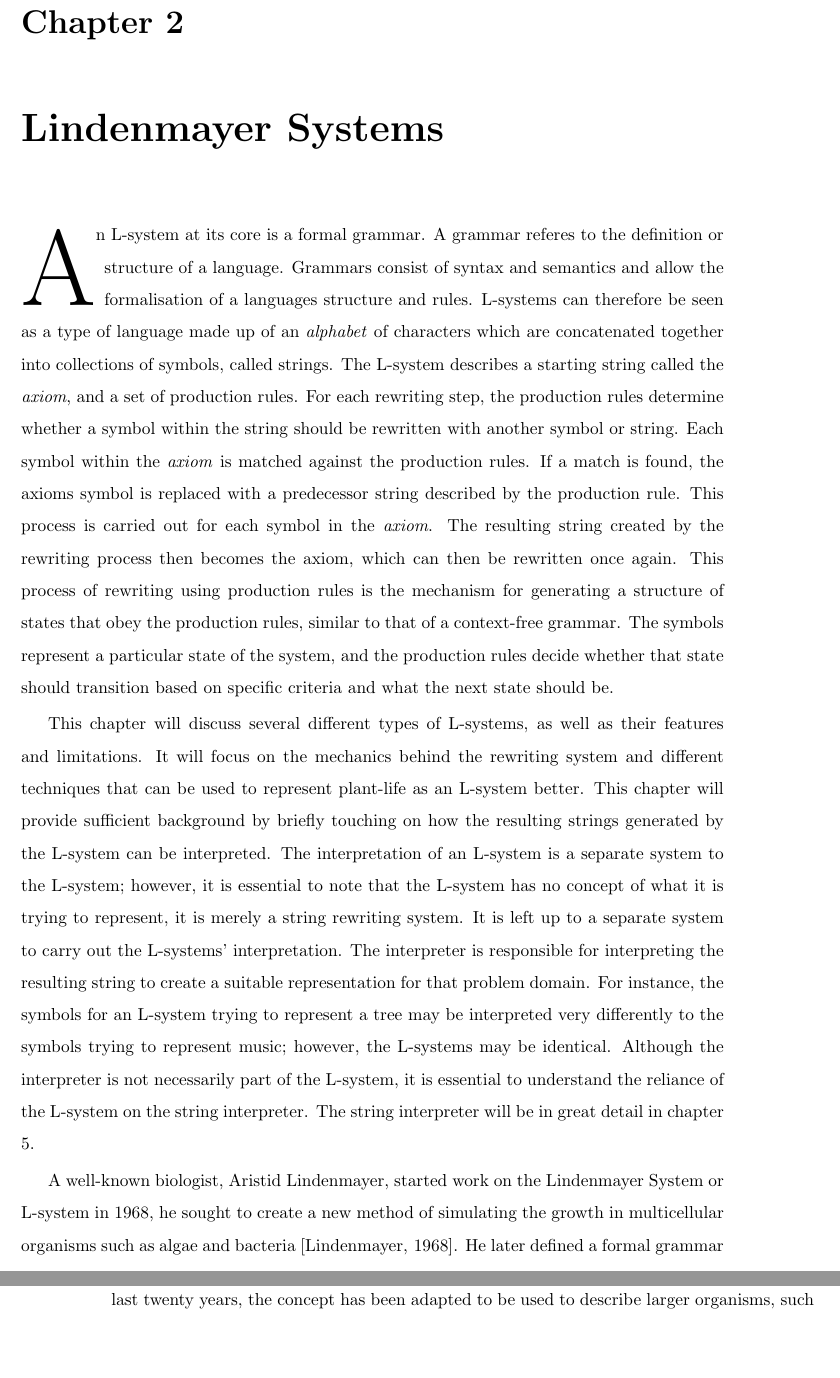
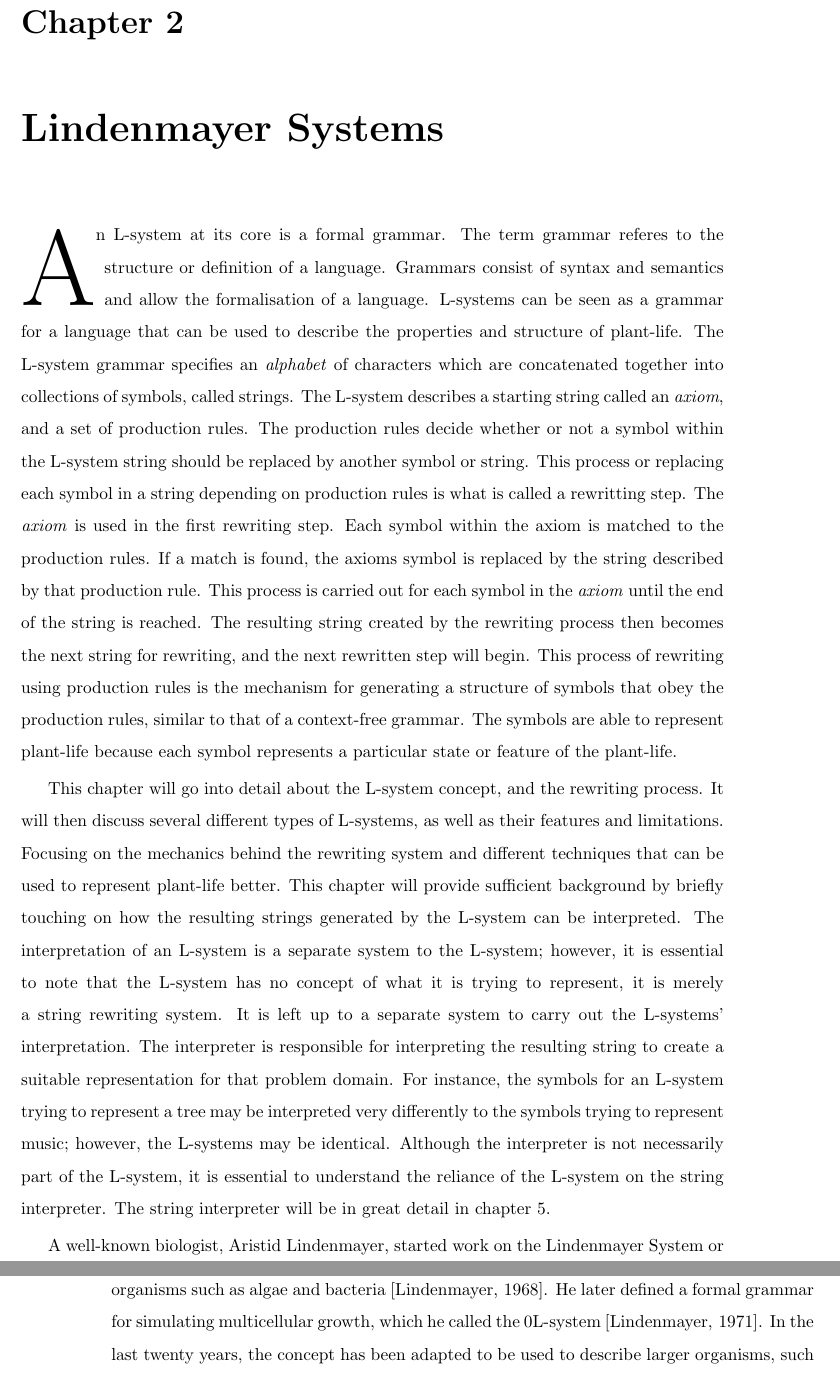
Before and after one commit to MatthewCrankshaw/L-SystemDocumentation, a LaTeX thesis (Thesis.tex, which reads chapters/LindenmayerSystems.tex): two parts of pages 14 and 15 of 77, joined at a grey line, cut so that both start at the same text, the shorter picture padded with empty space. Compiled offline with pdfLaTeX.

Commit message:
added to first paragraph of lindenmayer system

```diff
--- a/chapters/LindenmayerSystems.tex
+++ b/chapters/LindenmayerSystems.tex
@@ -1,7 +1,7 @@
 
-\lettrine[lines=3]{A}{}n L-system at its core is a formal grammar. A grammar referes to the definition or structure of a language. Grammars consist of syntax and semantics and allow the formalisation of a languages structure and rules. L-systems can therefore be seen as a type of language made up of an \textit{alphabet} of characters which are concatenated together into collections of symbols, called strings. The L-system describes a starting string called the \textit{axiom}, and a set of production rules. For each rewriting step, the production rules determine whether a symbol within the string should be rewritten with another symbol or string. Each symbol within the \textit{axiom} is matched against the production rules. If a match is found, the axioms symbol is replaced with a predecessor string described by the production rule. This process is carried out for each symbol in the \textit{axiom}. The resulting string created by the rewriting process then becomes the axiom, which can then be rewritten once again. This process of rewriting using production rules is the mechanism for generating a structure of states that obey the production rules, similar to that of a context-free grammar. The symbols represent a particular state of the system, and the production rules decide whether that state should transition based on specific criteria and what the next state should be.
+\lettrine[lines=3]{A}{}n L-system at its core is a formal grammar. The term grammar referes to the structure or definition of a language. Grammars consist of syntax and semantics and allow the formalisation of a language. L-systems can be seen as a grammar for a language that can be used to describe the properties and structure of plant-life. The L-system grammar specifies an \textit{alphabet} of characters which are concatenated together into collections of symbols, called strings. The L-system describes a starting string called an \textit{axiom}, and a set of production rules. The production rules decide whether or not a symbol within the L-system string should be replaced by another symbol or string. This process or replacing each symbol in a string depending on production rules is what is called a rewritting step. The \textit{axiom} is used in the first rewriting step. Each symbol within the axiom is matched to the production rules. If a match is found, the axioms symbol is replaced by the string described by that production rule. This process is carried out for each symbol in the \textit{axiom} until the end of the string is reached. The resulting string created by the rewriting process then becomes the next string for rewriting, and the next rewritten step will begin. This process of rewriting using production rules is the mechanism for generating a structure of symbols that obey the production rules, similar to that of a context-free grammar. The symbols are able to represent plant-life because each symbol represents a particular state or feature of the plant-life.
 
-This chapter will discuss several different types of L-systems, as well as their features and limitations. It will focus on the mechanics behind the rewriting system and different techniques that can be used to represent plant-life as an L-system better. This chapter will provide sufficient background by briefly touching on how the resulting strings generated by the L-system can be interpreted. The interpretation of an L-system is a separate system to the L-system; however, it is essential to note that the L-system has no concept of what it is trying to represent, it is merely a string rewriting system. It is left up to a separate system to carry out the L-systems' interpretation. The interpreter is responsible for interpreting the resulting string to create a suitable representation for that problem domain. For instance, the symbols for an L-system trying to represent a tree may be interpreted very differently to the symbols trying to represent music; however, the L-systems may be identical. Although the interpreter is not necessarily part of the L-system, it is essential to understand the reliance of the L-system on the string interpreter. The string interpreter will be in great detail in chapter \ref{interpreter implementation}.
+This chapter will go into detail about the L-system concept, and the rewriting process. It will then discuss several different types of L-systems, as well as their features and limitations. Focusing on the mechanics behind the rewriting system and different techniques that can be used to represent plant-life better. This chapter will provide sufficient background by briefly touching on how the resulting strings generated by the L-system can be interpreted. The interpretation of an L-system is a separate system to the L-system; however, it is essential to note that the L-system has no concept of what it is trying to represent, it is merely a string rewriting system. It is left up to a separate system to carry out the L-systems' interpretation. The interpreter is responsible for interpreting the resulting string to create a suitable representation for that problem domain. For instance, the symbols for an L-system trying to represent a tree may be interpreted very differently to the symbols trying to represent music; however, the L-systems may be identical. Although the interpreter is not necessarily part of the L-system, it is essential to understand the reliance of the L-system on the string interpreter. The string interpreter will be in great detail in chapter \ref{interpreter implementation}.
 
 A well-known biologist, Aristid Lindenmayer, started work on the Lindenmayer System or L-system in 1968, he sought to create a new method of simulating the growth in multicellular organisms such as algae and bacteria \cite{lindenmayer1968mathematical}. He later defined a formal grammar for simulating multicellular growth, which he called the 0L-system \cite {lindenmayer1971developmental}. In the last twenty years, the concept has been adapted to be used to describe larger organisms, such as plants and trees, as well as other nonorganic structures like music \cite{worth2005growing}. There have also been studies to use an L-system for creating and controlling the growth of a connectionist model to represent human perception and cognition \cite{vaario1991connectionist}. Similarly, K{\'o}kai et al. (1999) have created a method of using a parametric L-system to describe a human retina. This method can be combined with evolutionary operators and applied to patients with diabetes who are being monitored \cite{kokai1999parametric}.
 
```
Also changed, not shown: 7 other files.
